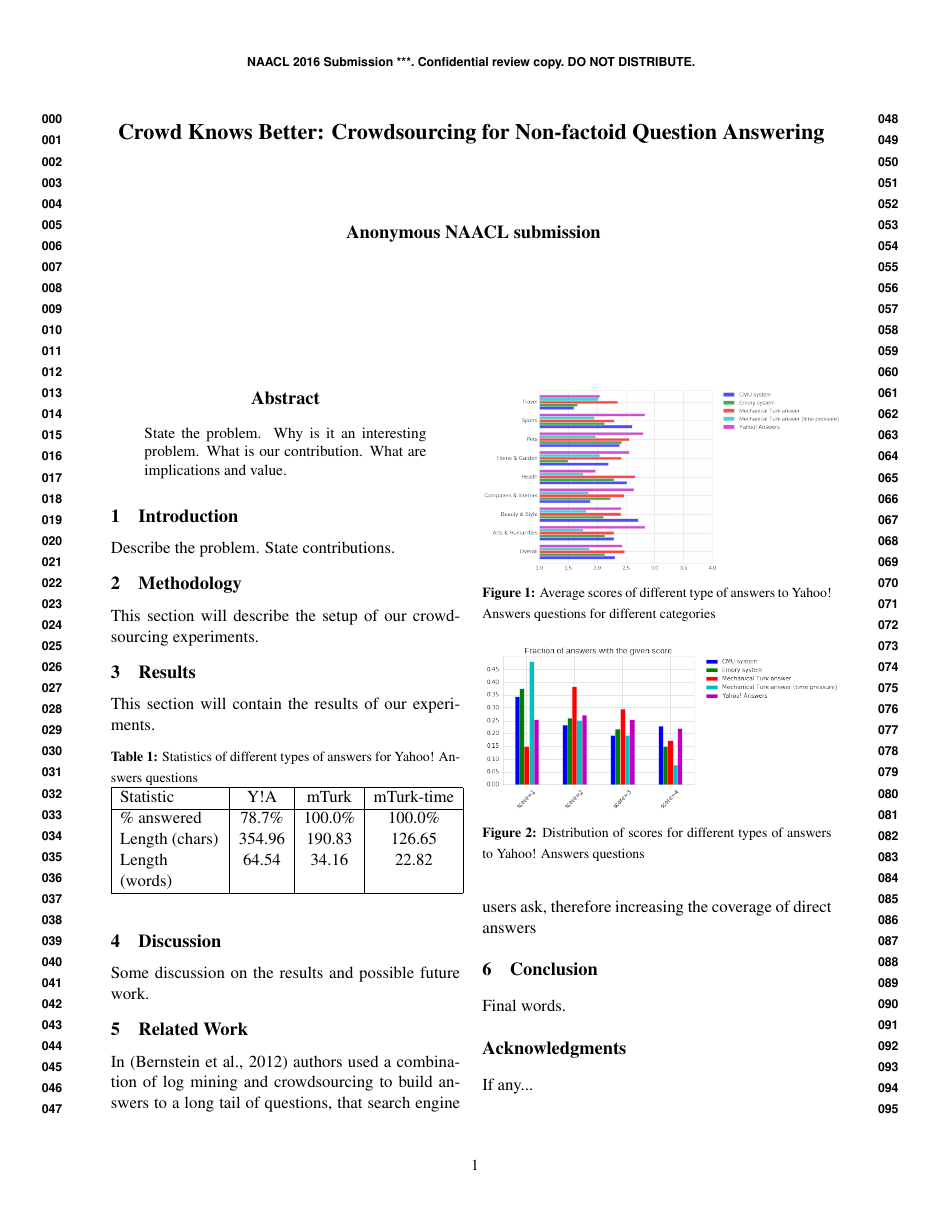
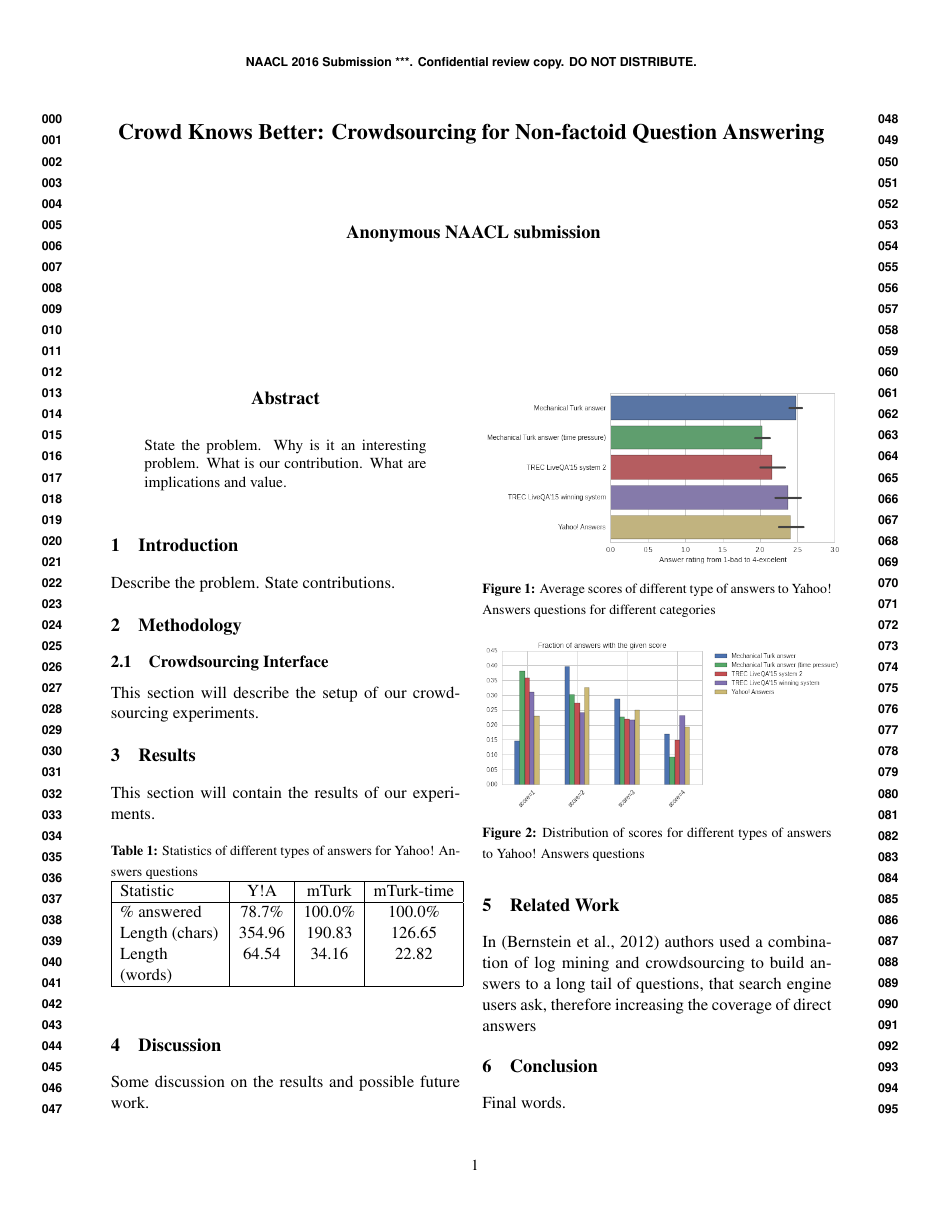
Before and after one commit to DenXX/NAACL_HCQA_2016_paper, a LaTeX paper (main.tex): page 1 of 2. Compiled offline with pdfLaTeX.

Commit message:
Updating images

```diff
--- a/main.tex
+++ b/main.tex
@@ -63,10 +63,19 @@ What are implications and value.
 Describe the problem.
 State contributions.
 
+
 \section{Methodology}
 \label{sec:methodology}
 
+\subsection{Crowdsourcing Interface}
+\label{subsec:interface}
+
+
+
 This section will describe the setup of our crowdsourcing experiments.
+
+
+
 
 \section{Results}
 \label{sec:results}
```
Also changed, not shown: img/average_score.png, img/average_score_category.png (added), img/scores_distribution.png.
